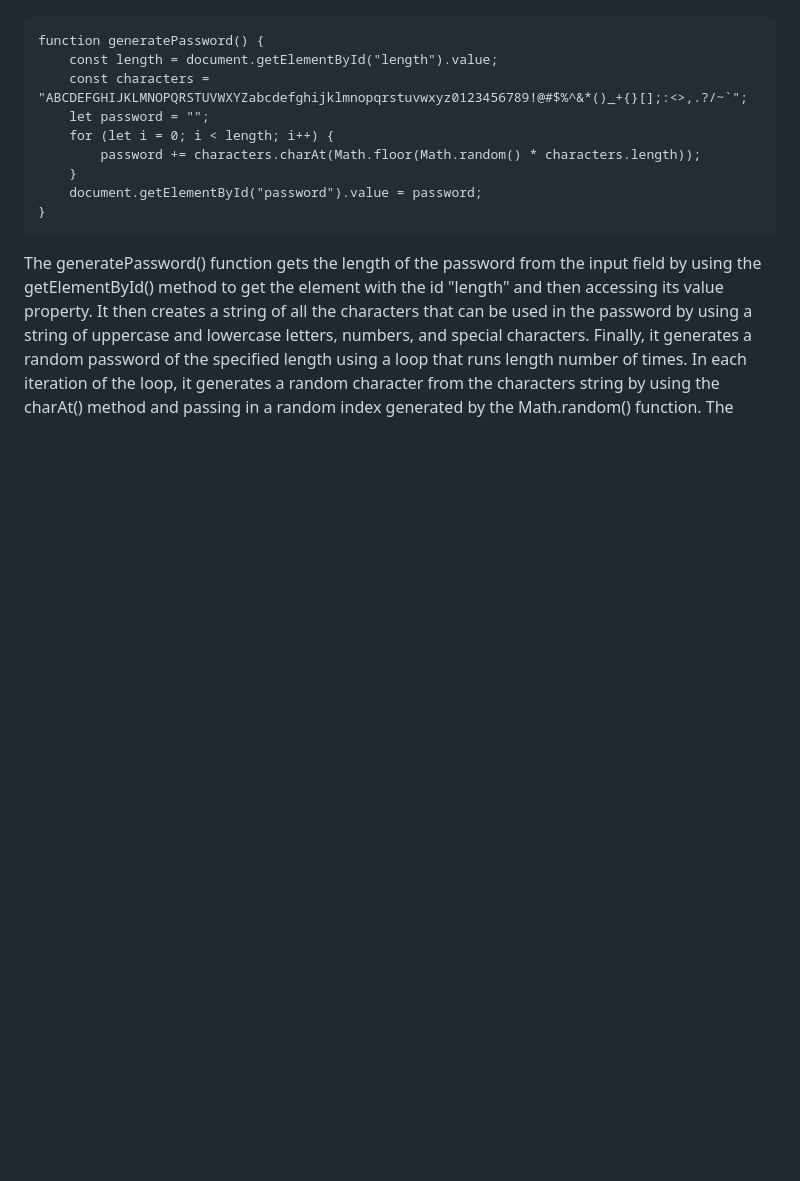
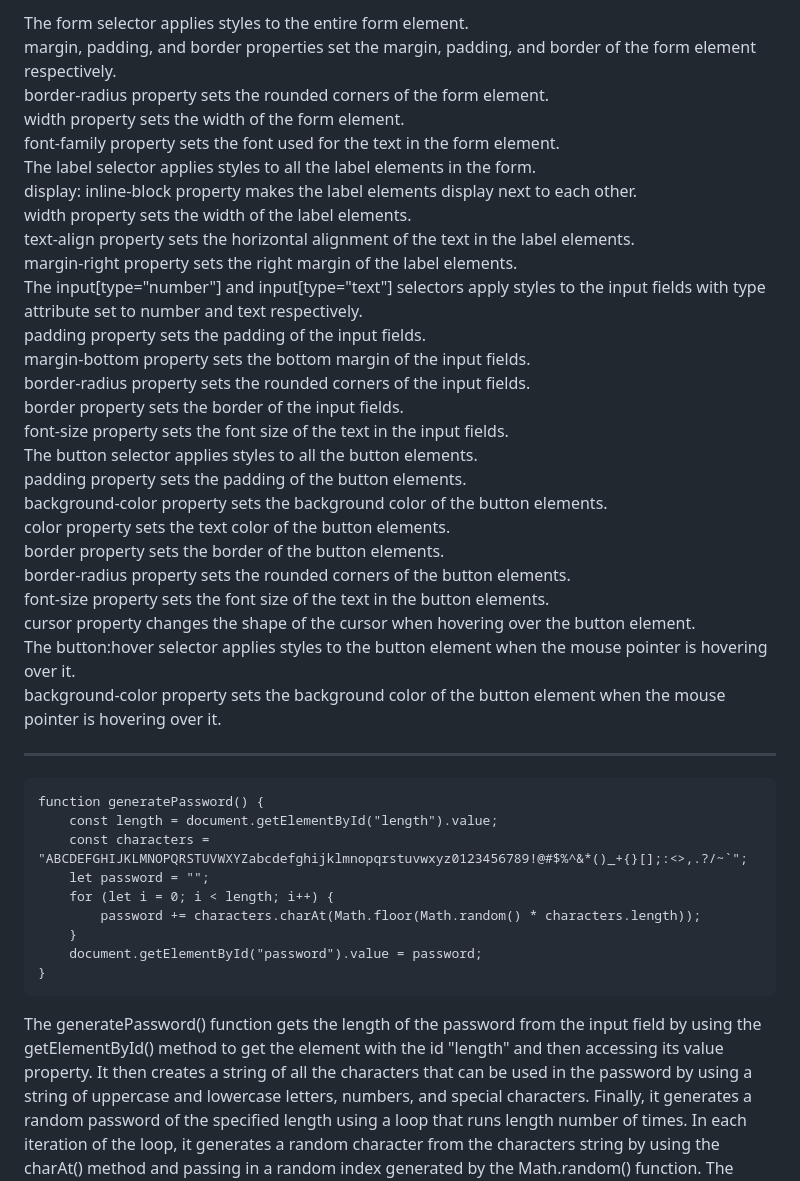
Before and after one commit to chengus/Password-Generator, a Markdown page: README.md, the part around one of its changes. Drawn GitHub-style; blank space fills up the shorter version.

````diff
--- a/README.md
+++ b/README.md
@@ -4,3 +113,31 @@ The HTML code creates a simple form with a label, an input field for the length
+The form selector applies styles to the entire form element. <br>
+margin, padding, and border properties set the margin, padding, and border of the form element respectively. <br>
+border-radius property sets the rounded corners of the form element. <br>
+width property sets the width of the form element. <br>
+font-family property sets the font used for the text in the form element. <br>
+The label selector applies styles to all the label elements in the form. <br>
+display: inline-block property makes the label elements display next to each other. <br>
+width property sets the width of the label elements. <br>
+text-align property sets the horizontal alignment of the text in the label elements. <br>
+margin-right property sets the right margin of the label elements. <br>
+The input[type="number"] and input[type="text"] selectors apply styles to the input fields with type attribute set to number and text respectively. <br>
+padding property sets the padding of the input fields. <br>
+margin-bottom property sets the bottom margin of the input fields. <br>
+border-radius property sets the rounded corners of the input fields. <br>
+border property sets the border of the input fields. <br>
+font-size property sets the font size of the text in the input fields. <br>
+The button selector applies styles to all the button elements. <br>
+padding property sets the padding of the button elements. <br>
+background-color property sets the background color of the button elements. <br>
+color property sets the text color of the button elements. <br>
+border property sets the border of the button elements. <br>
+border-radius property sets the rounded corners of the button elements. <br>
+font-size property sets the font size of the text in the button elements. <br>
+cursor property changes the shape of the cursor when hovering over the button element. <br>
+The button:hover selector applies styles to the button element when the mouse pointer is hovering over it. <br>
+background-color property sets the background color of the button element when the mouse pointer is hovering over it. <br>
+
+---
 
 ```
 function generatePassword() {
````
Also changed, not shown: other parts of README.md (+109 -0 lines).
